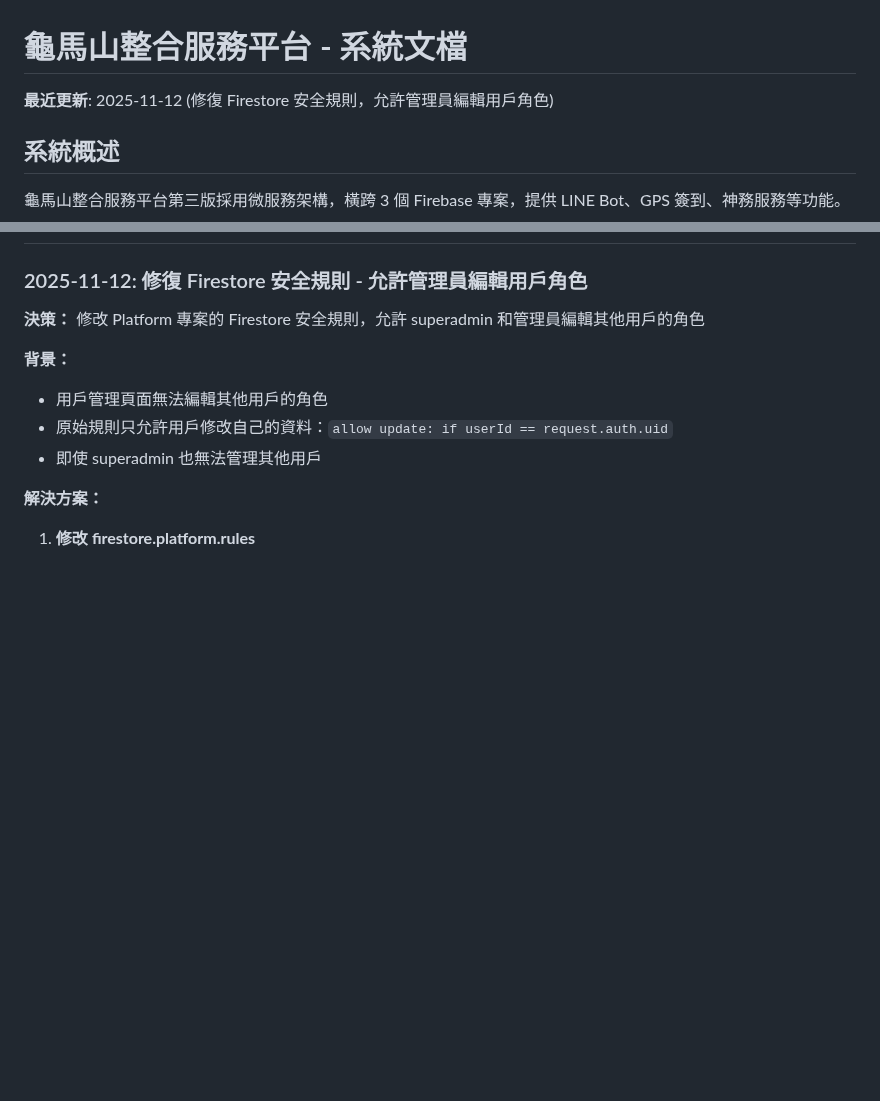
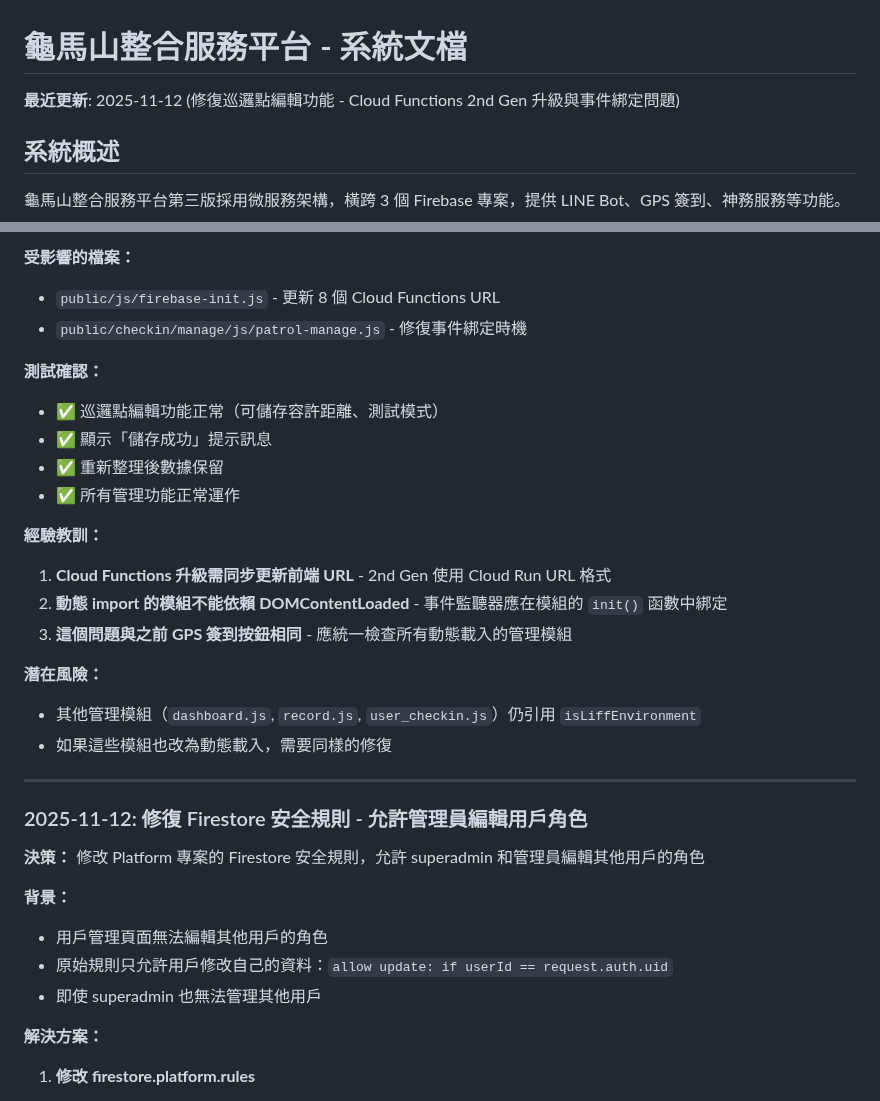
Before and after one commit to guimashan/platfrom, a Markdown page: replit.md, 2 parts joined by grey strips. Rendered like a GitHub page; blank space fills up the shorter version.

```diff
--- a/replit.md
+++ b/replit.md
@@ -1,6 +1,6 @@
 # 龜馬山整合服務平台 - 系統文檔
 
-**最近更新**: 2025-11-12 (修復 Firestore 安全規則，允許管理員編輯用戶角色)
+**最近更新**: 2025-11-12 (修復巡邏點編輯功能 - Cloud Functions 2nd Gen 升級與事件綁定問題)
 
 ## 系統概述
 
@@ -406,3 +475,23 @@ LINE Developers Console → Messaging API → Webhook settings
+**受影響的檔案：**
+- `public/js/firebase-init.js` - 更新 8 個 Cloud Functions URL
+- `public/checkin/manage/js/patrol-manage.js` - 修復事件綁定時機
+
+**測試確認：**
+- ✅ 巡邏點編輯功能正常（可儲存容許距離、測試模式）
+- ✅ 顯示「儲存成功」提示訊息
+- ✅ 重新整理後數據保留
+- ✅ 所有管理功能正常運作
+
+**經驗教訓：**
+1. **Cloud Functions 升級需同步更新前端 URL** - 2nd Gen 使用 Cloud Run URL 格式
+2. **動態 import 的模組不能依賴 DOMContentLoaded** - 事件監聽器應在模組的 `init()` 函數中綁定
+3. **這個問題與之前 GPS 簽到按鈕相同** - 應統一檢查所有動態載入的管理模組
+
+**潛在風險：**
+- 其他管理模組（`dashboard.js`, `record.js`, `user_checkin.js`）仍引用 `isLiffEnvironment`
+- 如果這些模組也改為動態載入，需要同樣的修復
+
+---
 
 ### 2025-11-12: 修復 Firestore 安全規則 - 允許管理員編輯用戶角色
 
```
Also changed, not shown: other parts of replit.md (+69 -0 lines).
